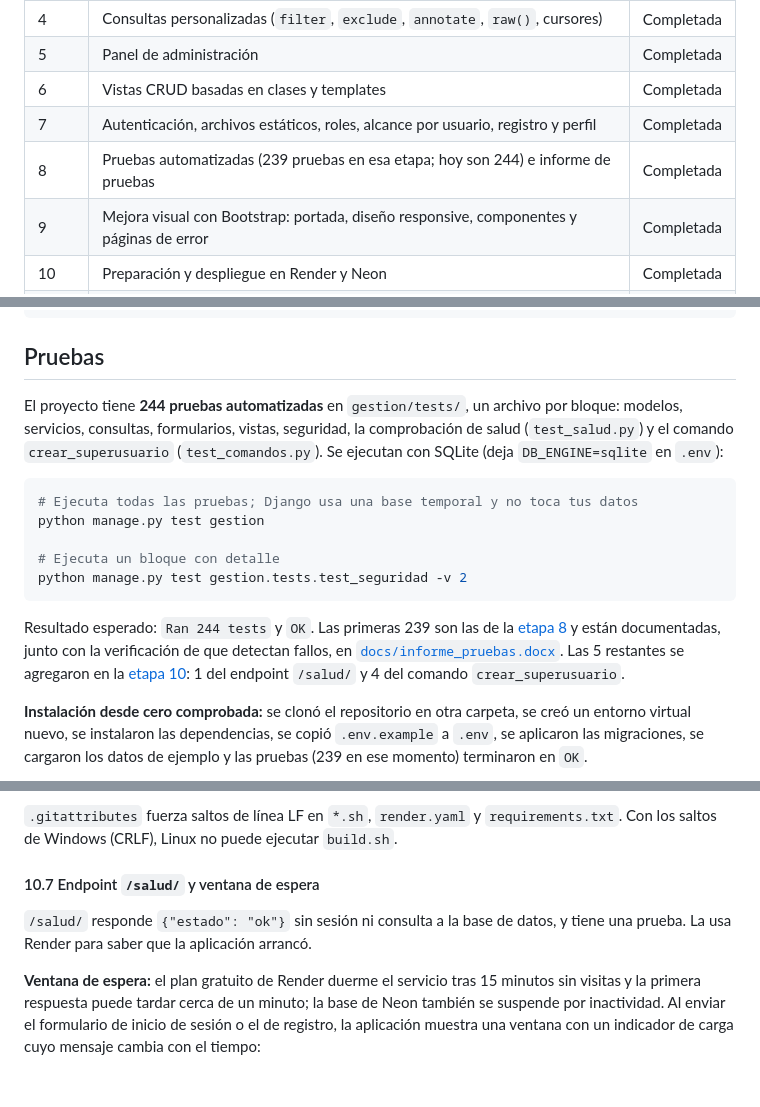
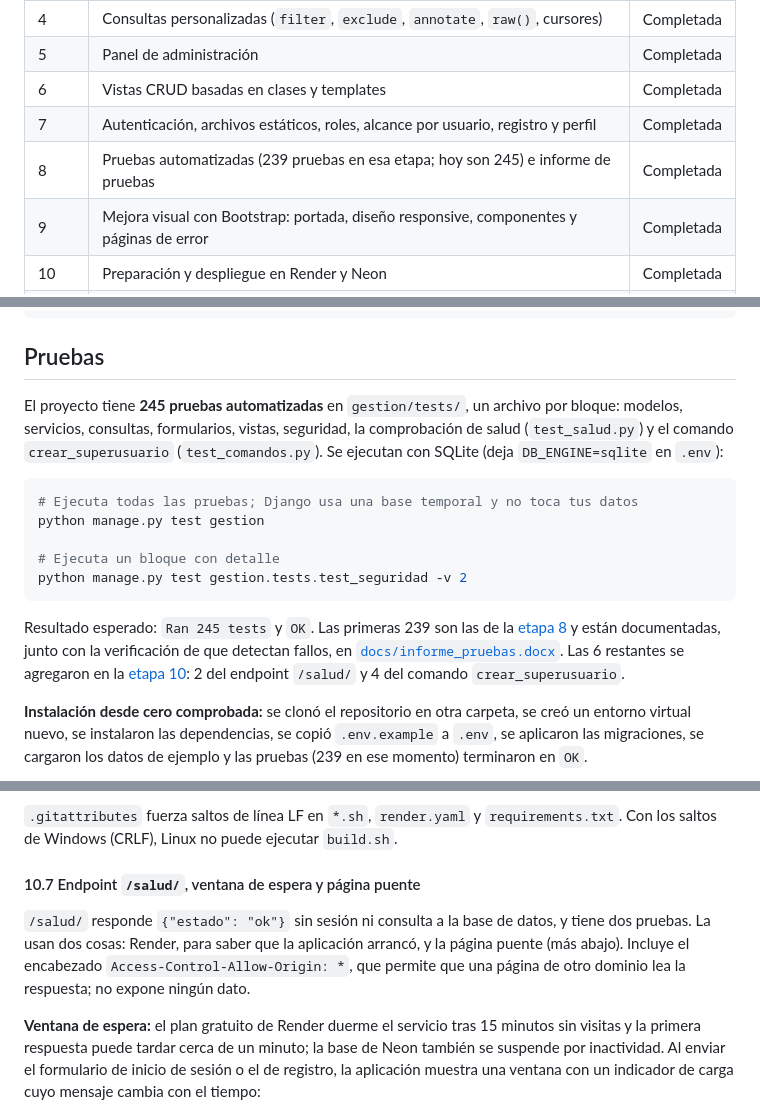
Before and after one commit to Javiermll/alke-wallet-django, a Markdown page: README.md, 3 parts joined by grey strips. Rendered like a GitHub page; blank space fills up the shorter version.

````diff
--- a/README.md
+++ b/README.md
@@ -58,7 +60,7 @@ Alke Wallet permite crear y gestionar cuentas digitales, registrar depósitos, r
 | 5 | Panel de administración | Completada |
 | 6 | Vistas CRUD basadas en clases y templates | Completada |
 | 7 | Autenticación, archivos estáticos, roles, alcance por usuario, registro y perfil | Completada |
-| 8 | Pruebas automatizadas (239 pruebas en esa etapa; hoy son 244) e informe de pruebas | Completada |
+| 8 | Pruebas automatizadas (239 pruebas en esa etapa; hoy son 245) e informe de pruebas | Completada |
 | 9 | Mejora visual con Bootstrap: portada, diseño responsive, componentes y páginas de error | Completada |
 | 10 | Preparación y despliegue en Render y Neon | Completada |
 | 11 | Revisión final, README final y publicación | En curso |
@@ -199,7 +202,7 @@ python manage.py verificar_accesos
 
 ## Pruebas
 
-El proyecto tiene **244 pruebas automatizadas** en `gestion/tests/`, un archivo por bloque: modelos, servicios, consultas, formularios, vistas, seguridad, la comprobación de salud (`test_salud.py`) y el comando `crear_superusuario` (`test_comandos.py`). Se ejecutan con SQLite (deja `DB_ENGINE=sqlite` en `.env`):
+El proyecto tiene **245 pruebas automatizadas** en `gestion/tests/`, un archivo por bloque: modelos, servicios, consultas, formularios, vistas, seguridad, la comprobación de salud (`test_salud.py`) y el comando `crear_superusuario` (`test_comandos.py`). Se ejecutan con SQLite (deja `DB_ENGINE=sqlite` en `.env`):
 
 ```powershell
 # Ejecuta todas las pruebas; Django usa una base temporal y no toca tus datos
@@ -209,7 +212,7 @@ python manage.py test gestion
 python manage.py test gestion.tests.test_seguridad -v 2
 ```
 
-Resultado esperado: `Ran 244 tests` y `OK`. Las primeras 239 son las de la [etapa 8](#etapa-8-pruebas-automatizadas) y están documentadas, junto con la verificación de que detectan fallos, en [`docs/informe_pruebas.docx`](docs/informe_pruebas.docx). Las 5 restantes se agregaron en la [etapa 10](#etapa-10-preparación-para-el-despliegue-en-render): 1 del endpoint `/salud/` y 4 del comando `crear_superusuario`.
+Resultado esperado: `Ran 245 tests` y `OK`. Las primeras 239 son las de la [etapa 8](#etapa-8-pruebas-automatizadas) y están documentadas, junto con la verificación de que detectan fallos, en [`docs/informe_pruebas.docx`](docs/informe_pruebas.docx). Las 6 restantes se agregaron en la [etapa 10](#etapa-10-preparación-para-el-despliegue-en-render): 2 del endpoint `/salud/` y 4 del comando `crear_superusuario`.
 
 **Instalación desde cero comprobada:** se clonó el repositorio en otra carpeta, se creó un entorno virtual nuevo, se instalaron las dependencias, se copió `.env.example` a `.env`, se aplicaron las migraciones, se cargaron los datos de ejemplo y las pruebas (239 en ese momento) terminaron en `OK`.
 
@@ -2132,9 +2137,9 @@ Tiene 4 pruebas en `gestion/tests/test_comandos.py`: crea el superusuario, no ha
 
 `.gitattributes` fuerza saltos de línea LF en `*.sh`, `render.yaml` y `requirements.txt`. Con los saltos de Windows (CRLF), Linux no puede ejecutar `build.sh`.
 
-#### 10.7 Endpoint `/salud/` y ventana de espera
-
-`/salud/` responde `{"estado": "ok"}` sin sesión ni consulta a la base de datos, y tiene una prueba. La usa Render para saber que la aplicación arrancó.
+#### 10.7 Endpoint `/salud/`, ventana de espera y página puente
+
+`/salud/` responde `{"estado": "ok"}` sin sesión ni consulta a la base de datos, y tiene dos pruebas. La usan dos cosas: Render, para saber que la aplicación arrancó, y la página puente (más abajo). Incluye el encabezado `Access-Control-Allow-Origin: *`, que permite que una página de otro dominio lea la respuesta; no expone ningún dato.
 
 **Ventana de espera:** el plan gratuito de Render duerme el servicio tras 15 minutos sin visitas y la primera respuesta puede tardar cerca de un minuto; la base de Neon también se suspende por inactividad. Al enviar el formulario de inicio de sesión o el de registro, la aplicación muestra una ventana con un indicador de carga cuyo mensaje cambia con el tiempo:
 
````
Also changed, not shown: other parts of README.md (+31 -12 lines).
